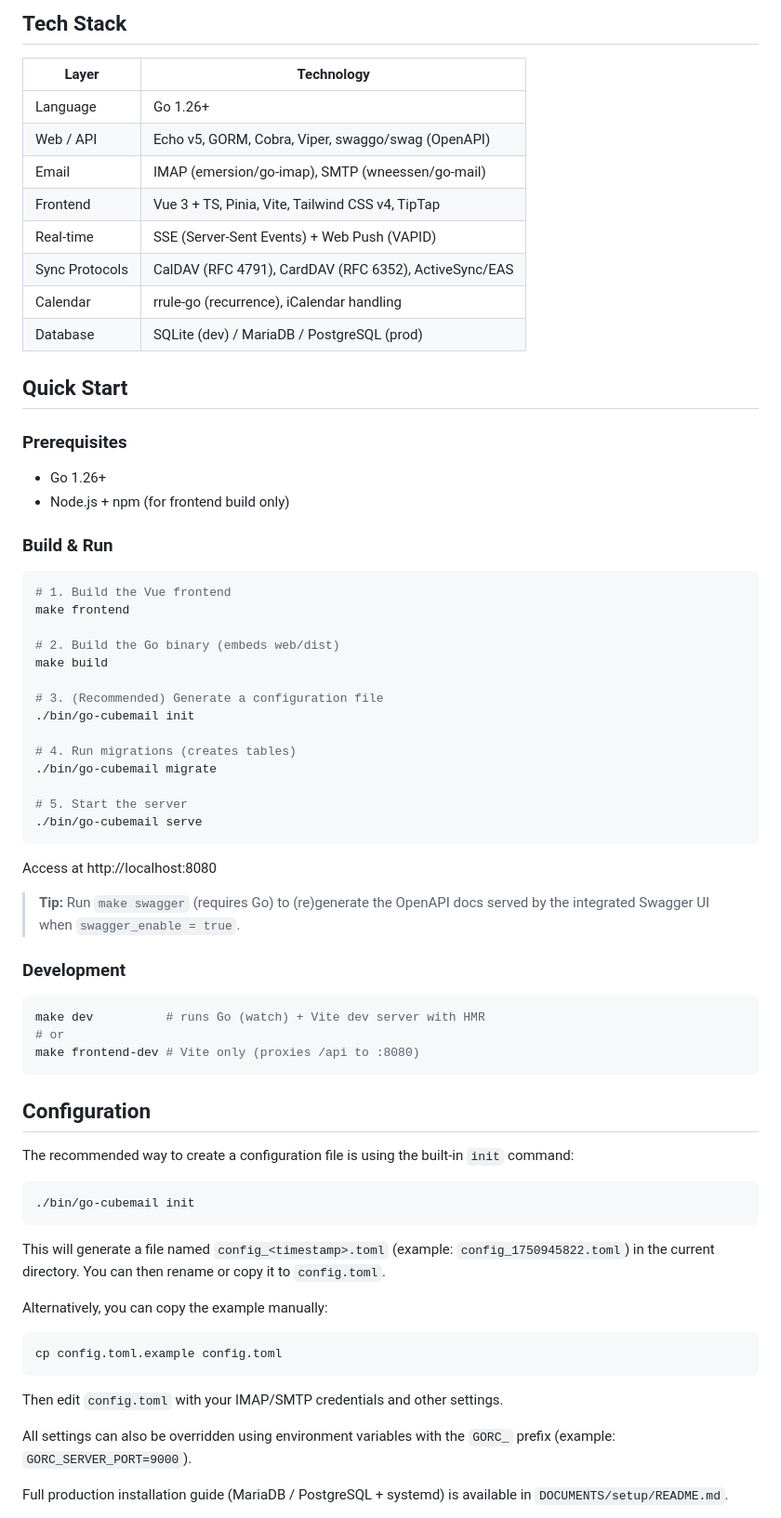
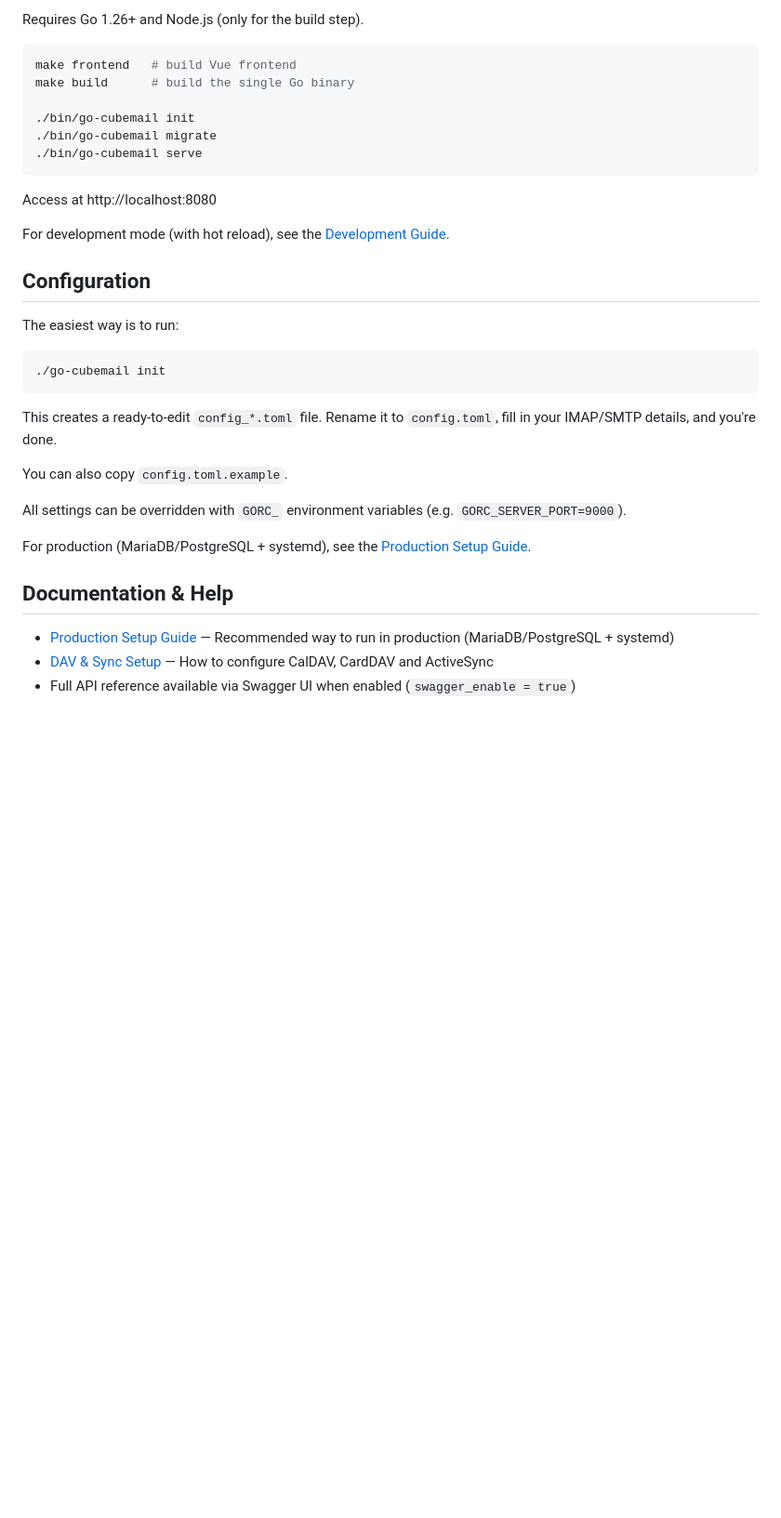
Before and after one commit to jniltinho/go-cubemail, a Markdown page: README.md, the part around one of its changes. Shown at 93% size. GitHub-like rendering; blank space fills up the shorter version.

````diff
--- a/README.md
+++ b/README.md
@@ -48,72 +46,37 @@ In addition to mail, it includes a full calendar with CalDAV/CardDAV servers and
-## Tech Stack
-
-| Layer            | Technology                                              |
-|------------------|---------------------------------------------------------|
-| Language         | Go 1.26+                                                |
-| Web / API        | Echo v5, GORM, Cobra, Viper, swaggo/swag (OpenAPI)      |
-| Email            | IMAP (emersion/go-imap), SMTP (wneessen/go-mail)        |
-| Frontend         | Vue 3 + TS, Pinia, Vite, Tailwind CSS v4, TipTap        |
-| Real-time        | SSE (Server-Sent Events) + Web Push (VAPID)             |
-| Sync Protocols   | CalDAV (RFC 4791), CardDAV (RFC 6352), ActiveSync/EAS   |
-| Calendar         | rrule-go (recurrence), iCalendar handling               |
-| Database         | SQLite (dev) / MariaDB / PostgreSQL (prod)              |
-
-## Quick Start
-
-### Prerequisites
-- Go 1.26+
-- Node.js + npm (for frontend build only)
-
-### Build & Run
+Requires Go 1.26+ and Node.js (only for the build step).
 
 ```bash
-# 1. Build the Vue frontend
-make frontend
+make frontend   # build Vue frontend
+make build      # build the single Go binary
 
-# 2. Build the Go binary (embeds web/dist)
-make build
-
-# 3. (Recommended) Generate a configuration file
 ./bin/go-cubemail init
-
-# 4. Run migrations (creates tables)
 ./bin/go-cubemail migrate
-
-# 5. Start the server
 ./bin/go-cubemail serve
 ```
 
 Access at http://localhost:8080
 
-> **Tip:** Run `make swagger` (requires Go) to (re)generate the OpenAPI docs served by the integrated Swagger UI when `swagger_enable = true`.
-
-### Development
-
-```bash
-make dev          # runs Go (watch) + Vite dev server with HMR
-# or
-make frontend-dev # Vite only (proxies /api to :8080)
-```
+For development mode (with hot reload), see the [Development Guide](DOCUMENTS/docs/DEVELOPMENT.md).
 
 ## Configuration
 
-The recommended way to create a configuration file is using the built-in `init` command:
+The easiest way is to run:
 
 ```bash
-./bin/go-cubemail init
+./go-cubemail init
 ```
 
-This will generate a file named `config_<timestamp>.toml` (example: `config_1750945822.toml`) in the current directory. You can then rename or copy it to `config.toml`.
+This creates a ready-to-edit `config_*.toml` file. Rename it to `config.toml`, fill in your IMAP/SMTP details, and you're done.
 
-Alternatively, you can copy the example manually:
+You can also copy `config.toml.example`.
 
-```bash
-cp config.toml.example config.toml
-```
+All settings can be overridden with `GORC_` environment variables (e.g. `GORC_SERVER_PORT=9000`).
 
-Then edit `config.toml` with your IMAP/SMTP credentials and other settings.
+For production (MariaDB/PostgreSQL + systemd), see the [Production Setup Guide](DOCUMENTS/setup/README.md).
 
-All settings can also be overridden using environment variables with the `GORC_` prefix (example: `GORC_SERVER_PORT=9000`).
+## Documentation & Help
 
-Full production installation guide (MariaDB / PostgreSQL + systemd) is available in `DOCUMENTS/setup/README.md`.
+- [Production Setup Guide](DOCUMENTS/setup/README.md) — Recommended way to run in production (MariaDB/PostgreSQL + systemd)
+- [DAV & Sync Setup](DOCUMENTS/docs/DAV_AND_SYNC_SETUP.md) — How to configure CalDAV, CardDAV and ActiveSync
+- Full API reference available via Swagger UI when enabled (`swagger_enable = true`)
 
````
Also changed, not shown: other parts of README.md (+38 -78 lines).
